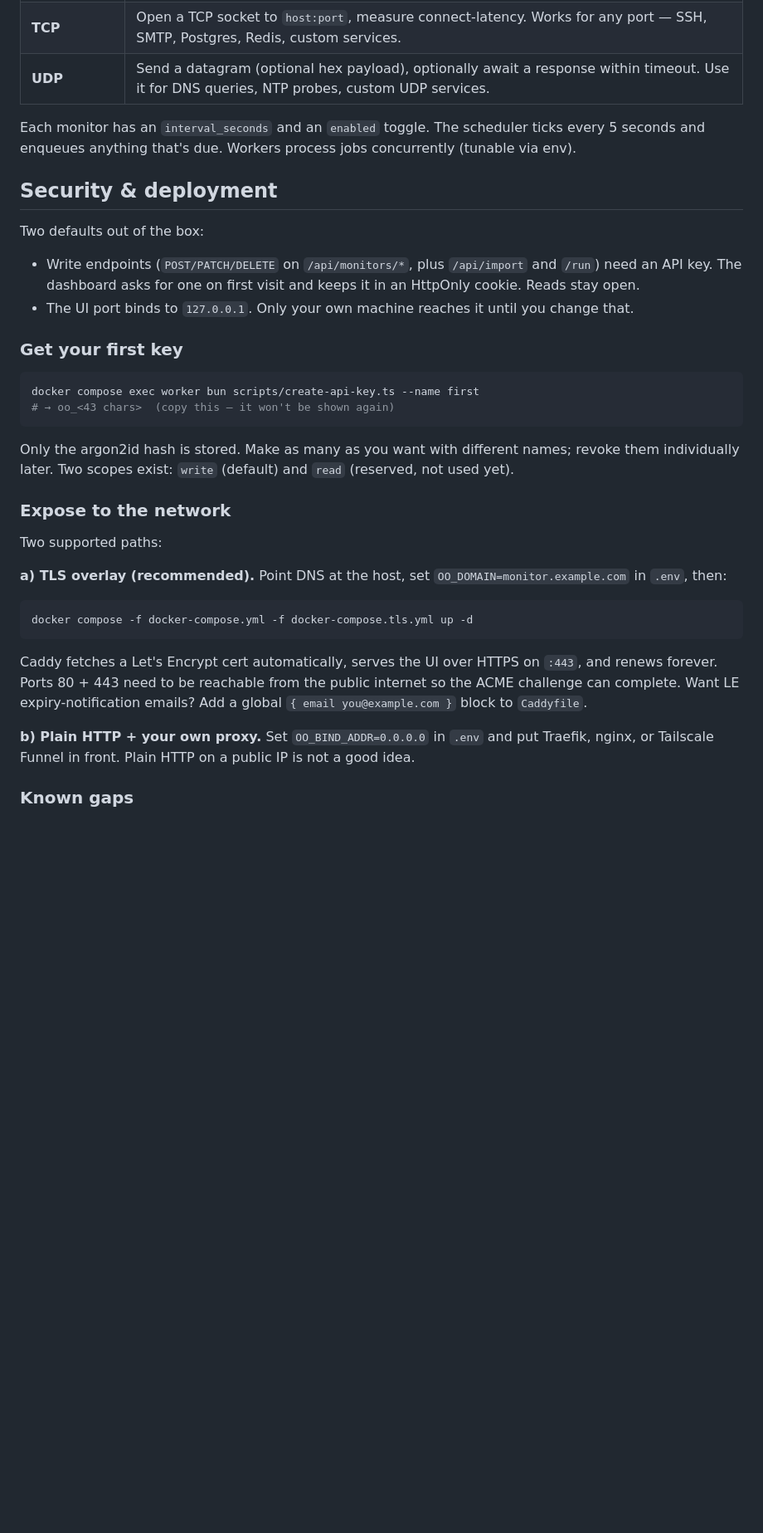
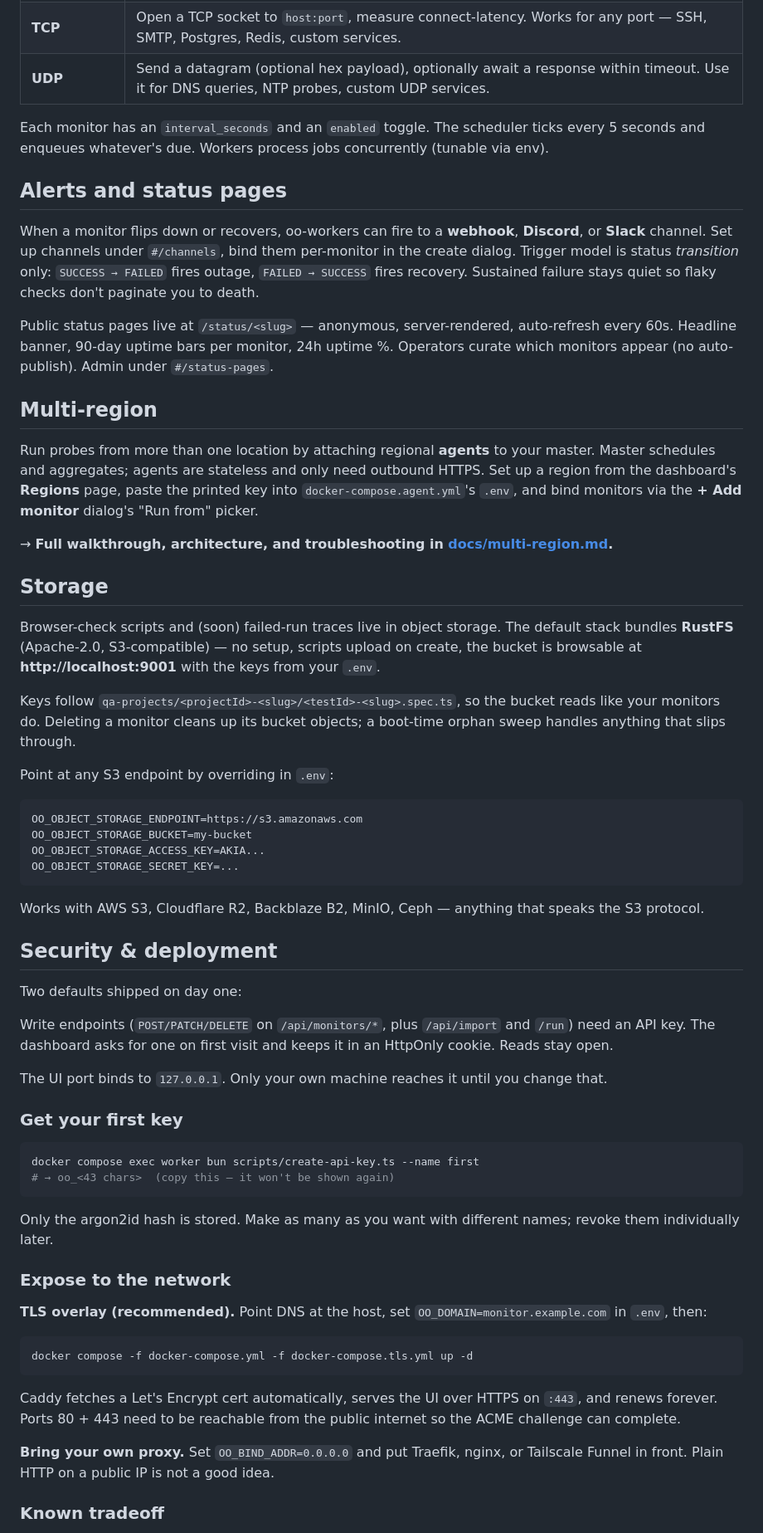
Before and after one commit to Observeone1/oo-workers, a Markdown page: README.md, the part around one of its changes. Shown at 83% size. Rendered like a GitHub page; blank space fills up the shorter version.

````diff
--- a/README.md
+++ b/README.md
@@ -35,14 +35,44 @@ The stack boots four services: `worker` (queue consumers + scheduler), `ui` (HTT
 | **TCP**         | Open a TCP socket to `host:port`, measure connect-latency. Works for any port — SSH, SMTP, Postgres, Redis, custom services.                 |
 | **UDP**         | Send a datagram (optional hex payload), optionally await a response within timeout. Use it for DNS queries, NTP probes, custom UDP services. |
 
-Each monitor has an `interval_seconds` and an `enabled` toggle. The scheduler ticks every 5 seconds and enqueues anything that's due. Workers process jobs concurrently (tunable via env).
+Each monitor has an `interval_seconds` and an `enabled` toggle. The scheduler ticks every 5 seconds and enqueues whatever's due. Workers process jobs concurrently (tunable via env).
+
+## Alerts and status pages
+
+When a monitor flips down or recovers, oo-workers can fire to a **webhook**, **Discord**, or **Slack** channel. Set up channels under `#/channels`, bind them per-monitor in the create dialog. Trigger model is status _transition_ only: `SUCCESS → FAILED` fires outage, `FAILED → SUCCESS` fires recovery. Sustained failure stays quiet so flaky checks don't paginate you to death.
+
+Public status pages live at `/status/<slug>` — anonymous, server-rendered, auto-refresh every 60s. Headline banner, 90-day uptime bars per monitor, 24h uptime %. Operators curate which monitors appear (no auto-publish). Admin under `#/status-pages`.
+
+## Multi-region
+
+Run probes from more than one location by attaching regional **agents** to your master. Master schedules and aggregates; agents are stateless and only need outbound HTTPS. Set up a region from the dashboard's **Regions** page, paste the printed key into `docker-compose.agent.yml`'s `.env`, and bind monitors via the **+ Add monitor** dialog's "Run from" picker.
+
+→ **Full walkthrough, architecture, and troubleshooting in [docs/multi-region.md](docs/multi-region.md).**
+
+## Storage
+
+Browser-check scripts and (soon) failed-run traces live in object storage. The default stack bundles **RustFS** (Apache-2.0, S3-compatible) — no setup, scripts upload on create, the bucket is browsable at **http://localhost:9001** with the keys from your `.env`.
+
+Keys follow `qa-projects/<projectId>-<slug>/<testId>-<slug>.spec.ts`, so the bucket reads like your monitors do. Deleting a monitor cleans up its bucket objects; a boot-time orphan sweep handles anything that slips through.
+
+Point at any S3 endpoint by overriding in `.env`:
+
+```bash
+OO_OBJECT_STORAGE_ENDPOINT=https://s3.amazonaws.com
+OO_OBJECT_STORAGE_BUCKET=my-bucket
+OO_OBJECT_STORAGE_ACCESS_KEY=AKIA...
+OO_OBJECT_STORAGE_SECRET_KEY=...
+```
+
+Works with AWS S3, Cloudflare R2, Backblaze B2, MinIO, Ceph — anything that speaks the S3 protocol.
 
 ## Security & deployment
 
-Two defaults out of the box:
+Two defaults shipped on day one:
 
-- Write endpoints (`POST/PATCH/DELETE` on `/api/monitors/*`, plus `/api/import` and `/run`) need an API key. The dashboard asks for one on first visit and keeps it in an HttpOnly cookie. Reads stay open.
-- The UI port binds to `127.0.0.1`. Only your own machine reaches it until you change that.
+Write endpoints (`POST/PATCH/DELETE` on `/api/monitors/*`, plus `/api/import` and `/run`) need an API key. The dashboard asks for one on first visit and keeps it in an HttpOnly cookie. Reads stay open.
+
+The UI port binds to `127.0.0.1`. Only your own machine reaches it until you change that.
 
 ### Get your first key
 
@@ -51,21 +81,19 @@ docker compose exec worker bun scripts/create-api-key.ts --name first
 # → oo_<43 chars>  (copy this — it won't be shown again)
 ```
 
-Only the argon2id hash is stored. Make as many as you want with different names; revoke them individually later. Two scopes exist: `write` (default) and `read` (reserved, not used yet).
+Only the argon2id hash is stored. Make as many as you want with different names; revoke them individually later.
 
 ### Expose to the network
 
-Two supported paths:
-
-**a) TLS overlay (recommended).** Point DNS at the host, set `OO_DOMAIN=monitor.example.com` in `.env`, then:
+**TLS overlay (recommended).** Point DNS at the host, set `OO_DOMAIN=monitor.example.com` in `.env`, then:
 
 ```bash
 docker compose -f docker-compose.yml -f docker-compose.tls.yml up -d
 ```
 
-Caddy fetches a Let's Encrypt cert automatically, serves the UI over HTTPS on `:443`, and renews forever. Ports 80 + 443 need to be reachable from the public internet so the ACME challenge can complete. Want LE expiry-notification emails? Add a global `{ email you@example.com }` block to `Caddyfile`.
+Caddy fetches a Let's Encrypt cert automatically, serves the UI over HTTPS on `:443`, and renews forever. Ports 80 + 443 need to be reachable from the public internet so the ACME challenge can complete.
 
-**b) Plain HTTP + your own proxy.** Set `OO_BIND_ADDR=0.0.0.0` in `.env` and put Traefik, nginx, or Tailscale Funnel in front. Plain HTTP on a public IP is not a good idea.
+**Bring your own proxy.** Set `OO_BIND_ADDR=0.0.0.0` and put Traefik, nginx, or Tailscale Funnel in front. Plain HTTP on a public IP is not a good idea.
 
-### Known gaps
+### Known tradeoff
 
````
Also changed, not shown: other parts of README.md (+15 -81 lines).
